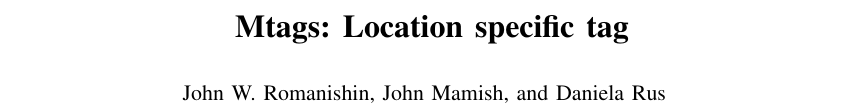
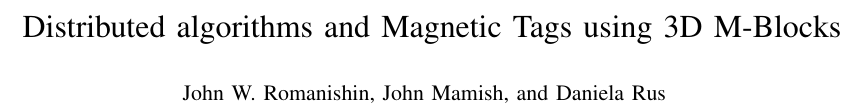
Before and after one commit to johnromanishin/ICRA2018, a LaTeX paper (ICRA2018.tex): part of page 1 of 5 before the commit and part of page 1 of 12 after it, cut at the place of the change. Compiled offline with pdfLaTeX.

Commit message:
Updating from home

```diff
--- a/ICRA2018.tex
+++ b/ICRA2018.tex
@@ -26,6 +26,7 @@
 \usepackage{amsmath, amssymb, mathptmx}
 \usepackage{algorithmic}
 \usepackage{algorithm}
+\usepackage{algorithm2e}
 \usepackage{multirow}
 \usepackage{breakurl}
 \usepackage{caption}
@@ -53,7 +54,8 @@ matrix,shapes.symbols,plotmarks,decorations.markings,shadows,arrows.meta,bending
 %%%%%%%%%%%%%%%
 \newcommand{\hvectspace}{\hspace{.2cm}}
 
-\title{\LARGE \bf \TagNamePlural: Location specific tag}
+%% Old Version \title{\LARGE \bf \TagNamePlural: Location specific tag}
+\title{Distributed algorithms and Magnetic Tags using 3D M-Blocks}
 
 \author{John W. Romanishin, John Mamish, and Daniela Rus
   \thanks{J. W. Romanishin, D. Rus are with the Computer Science
```
Also changed, not shown: ICRA2018.tex (6 more changed lines).
